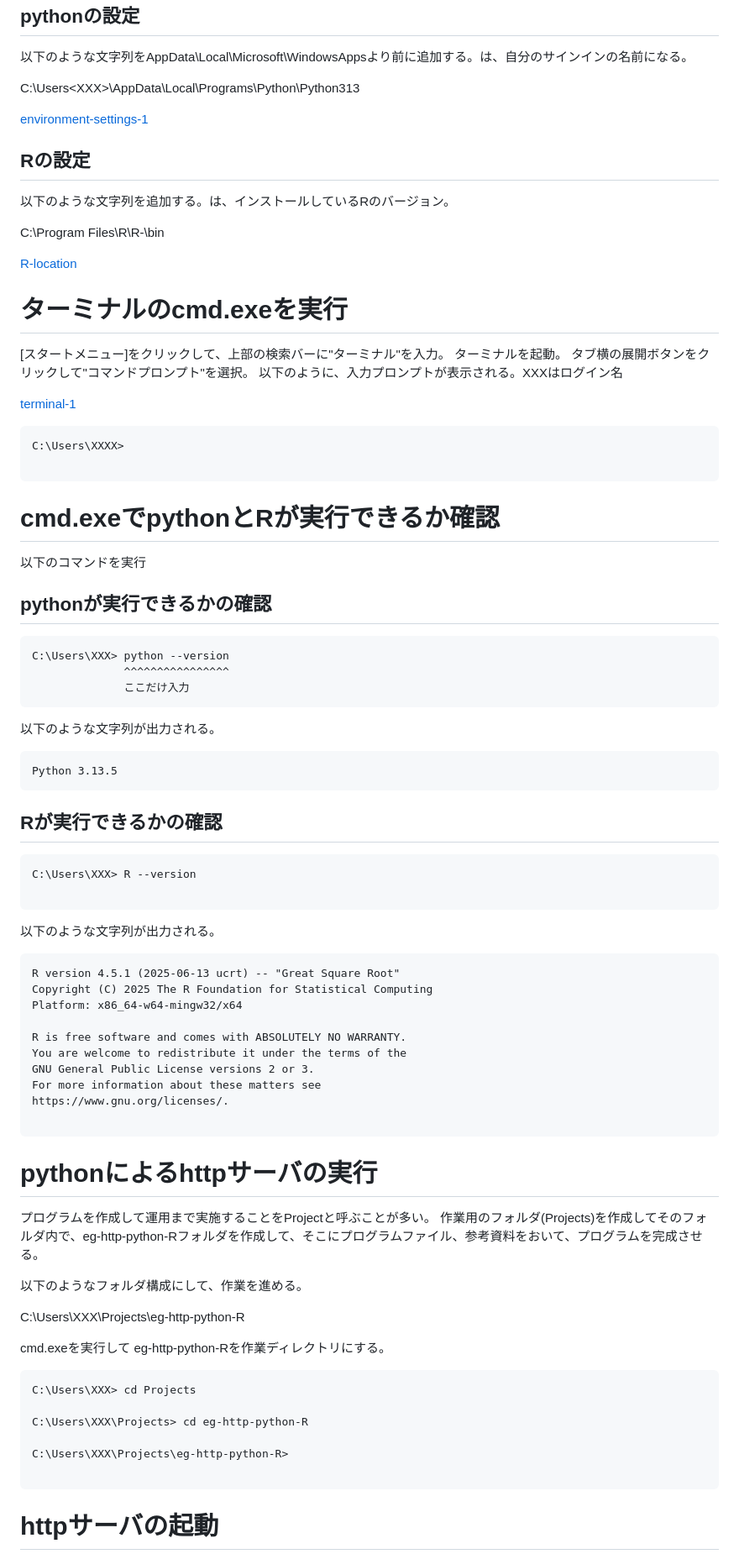
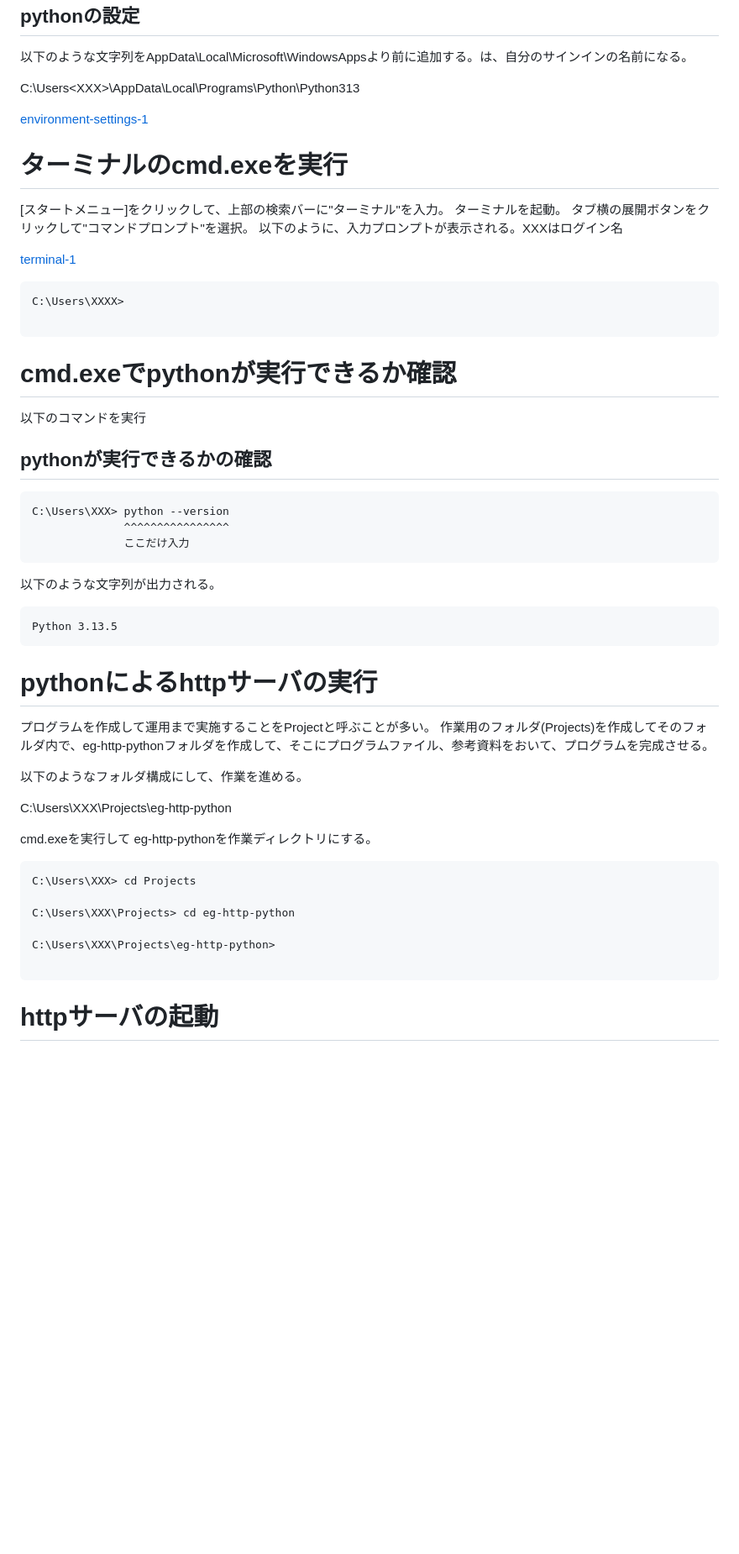
Before and after one commit to oc-soft/eg-http-python, a Markdown page: instructions.md, the part around one of its changes. Shown at 84% size. Rendered like a GitHub page; blank space fills up the shorter version.

````diff
--- a/instructions.md
+++ b/instructions.md
@@ -37,15 +37,6 @@ C:\Users\<XXX>\AppData\Local\Programs\Python\Python313
 [environment-settings-1](./img/environment-settings-1.png)
 
 
-## Rの設定
-
-以下のような文字列を追加する。<XXX>は、インストールしているRのバージョン。
-
-C:\Program Files\R\R-<XXX>\bin
-
-[R-location](./img/R-location.png)
-
-
 # ターミナルのcmd.exeを実行
 
 [スタートメニュー]をクリックして、上部の検索バーに"ターミナル"を入力。
@@ -60,7 +51,7 @@ C:\Users\XXXX>
 
 ```
 
-# cmd.exeでpythonとRが実行できるか確認
+# cmd.exeでpythonが実行できるか確認
 
 以下のコマンドを実行
 
@@ -77,47 +68,25 @@ C:\Users\XXX> python --version
 Python 3.13.5
 ```
 
-## Rが実行できるかの確認
-
-```
-C:\Users\XXX> R --version
-
-```
-
-以下のような文字列が出力される。
-
-```
-R version 4.5.1 (2025-06-13 ucrt) -- "Great Square Root"
-Copyright (C) 2025 The R Foundation for Statistical Computing
-Platform: x86_64-w64-mingw32/x64
-
-R is free software and comes with ABSOLUTELY NO WARRANTY.
-You are welcome to redistribute it under the terms of the
-GNU General Public License versions 2 or 3.
-For more information about these matters see
-https://www.gnu.org/licenses/.
-
-```
-
 # pythonによるhttpサーバの実行
 
 プログラムを作成して運用まで実施することをProjectと呼ぶことが多い。
-作業用のフォルダ(Projects)を作成してそのフォルダ内で、eg-http-python-Rフォルダを作成して、そこにプログラムファイル、参考資料をおいて、プログラムを完成させる。
+作業用のフォルダ(Projects)を作成してそのフォルダ内で、eg-http-pythonフォルダを作成して、そこにプログラムファイル、参考資料をおいて、プログラムを完成させる。
 
 以下のようなフォルダ構成にして、作業を進める。
 
-C:\Users\XXX\Projects\eg-http-python-R
+C:\Users\XXX\Projects\eg-http-python
 
 
 cmd.exeを実行して
-eg-http-python-Rを作業ディレクトリにする。
+eg-http-pythonを作業ディレクトリにする。
 
 ```
 C:\Users\XXX> cd Projects
 
-C:\Users\XXX\Projects> cd eg-http-python-R
+C:\Users\XXX\Projects> cd eg-http-python
 
-C:\Users\XXX\Projects\eg-http-python-R>
+C:\Users\XXX\Projects\eg-http-python>
 
 ```
 
````
Also changed, not shown: other parts of instructions.md (+25 -64 lines).
